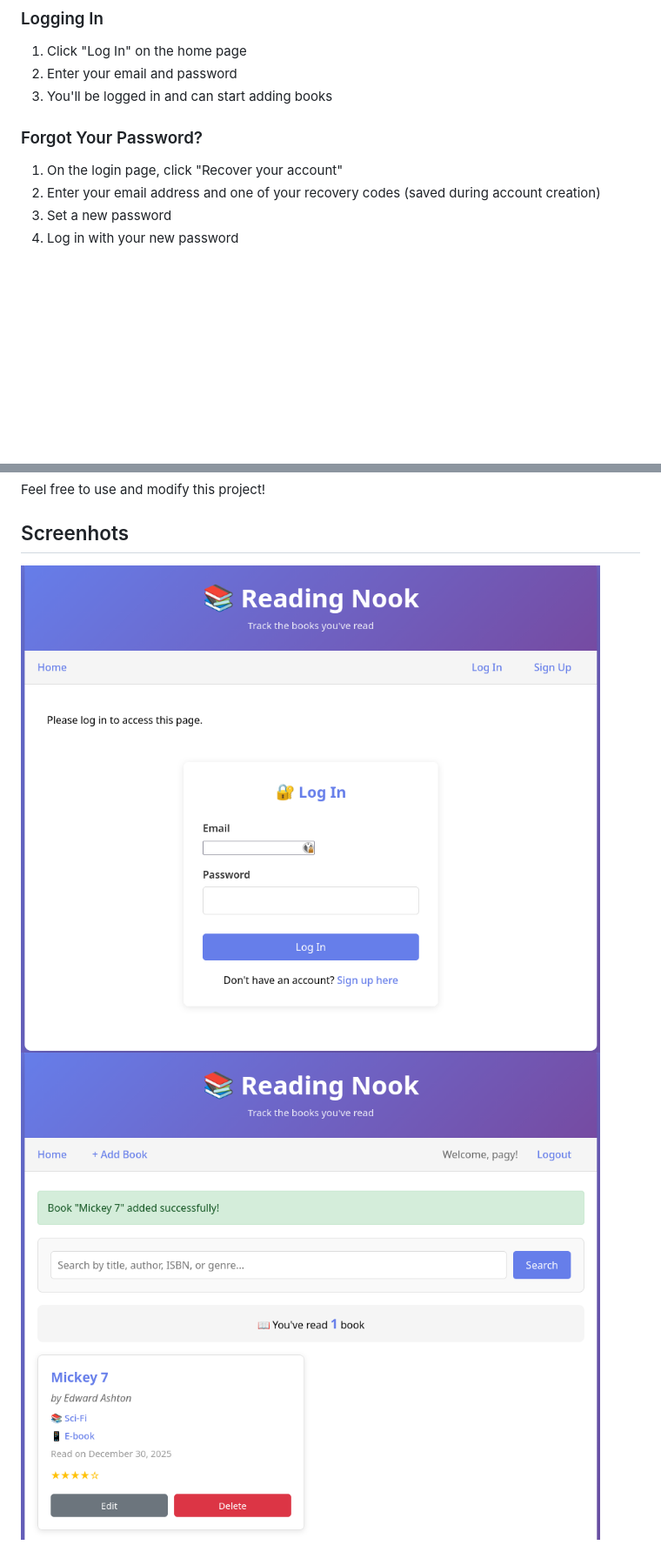
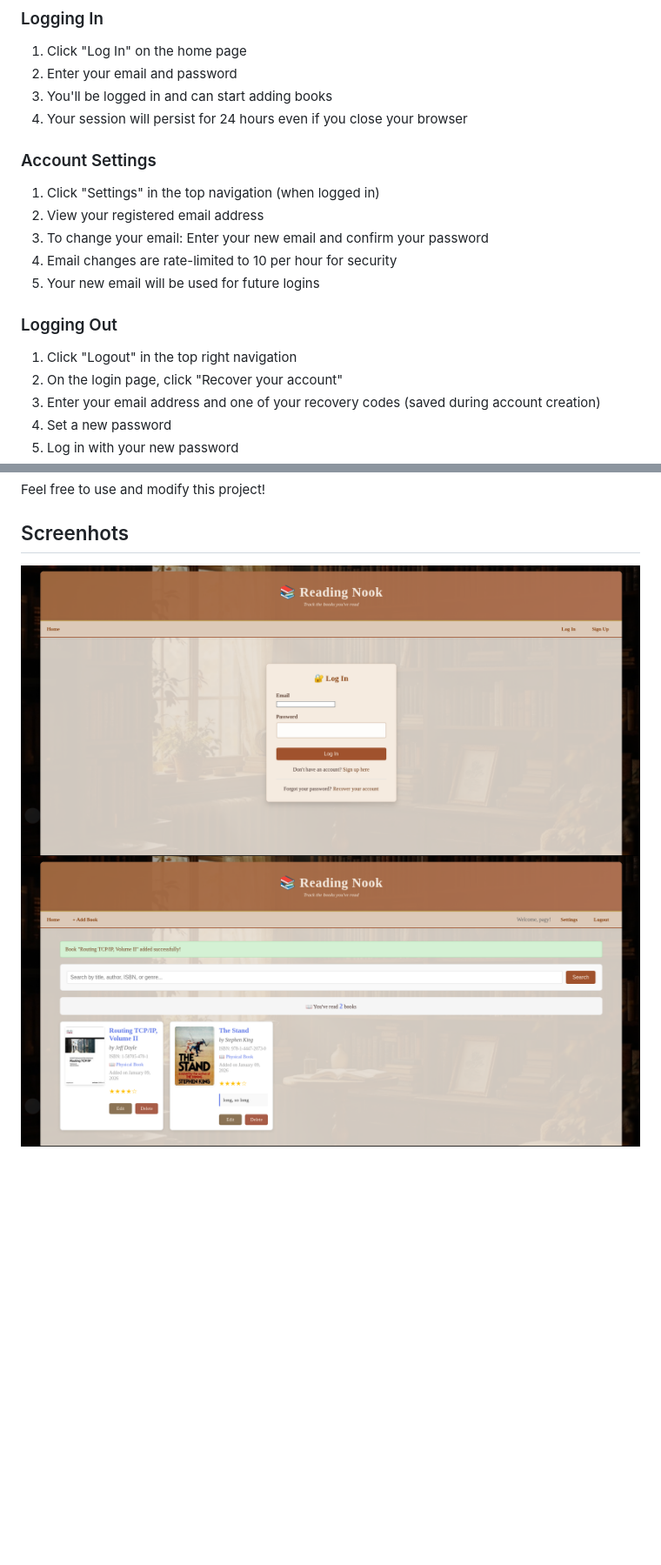
Before and after one commit to pagyP/readingnook, a Markdown page: README.md, 2 parts joined by grey strips. Shown at 87% size. Drawn GitHub-style; pictures changed too: images/book-list.png, images/login-screen.png; blank space fills up the shorter version.

```diff
--- a/README.md
+++ b/README.md
@@ -110,8 +139,17 @@ readingnook/
 1. Click "Log In" on the home page
 2. Enter your email and password
 3. You'll be logged in and can start adding books
+4. Your session will persist for 24 hours even if you close your browser
 
-### Forgot Your Password?
+### Account Settings
+1. Click "Settings" in the top navigation (when logged in)
+2. View your registered email address
+3. To change your email: Enter your new email and confirm your password
+4. Email changes are rate-limited to 10 per hour for security
+5. Your new email will be used for future logins
+
+### Logging Out
+1. Click "Logout" in the top right navigation
 1. On the login page, click "Recover your account"
 2. Enter your email address and one of your recovery codes (saved during account creation)
 3. Set a new password
```
Also changed, not shown: other parts of README.md (+60 -20 lines).
